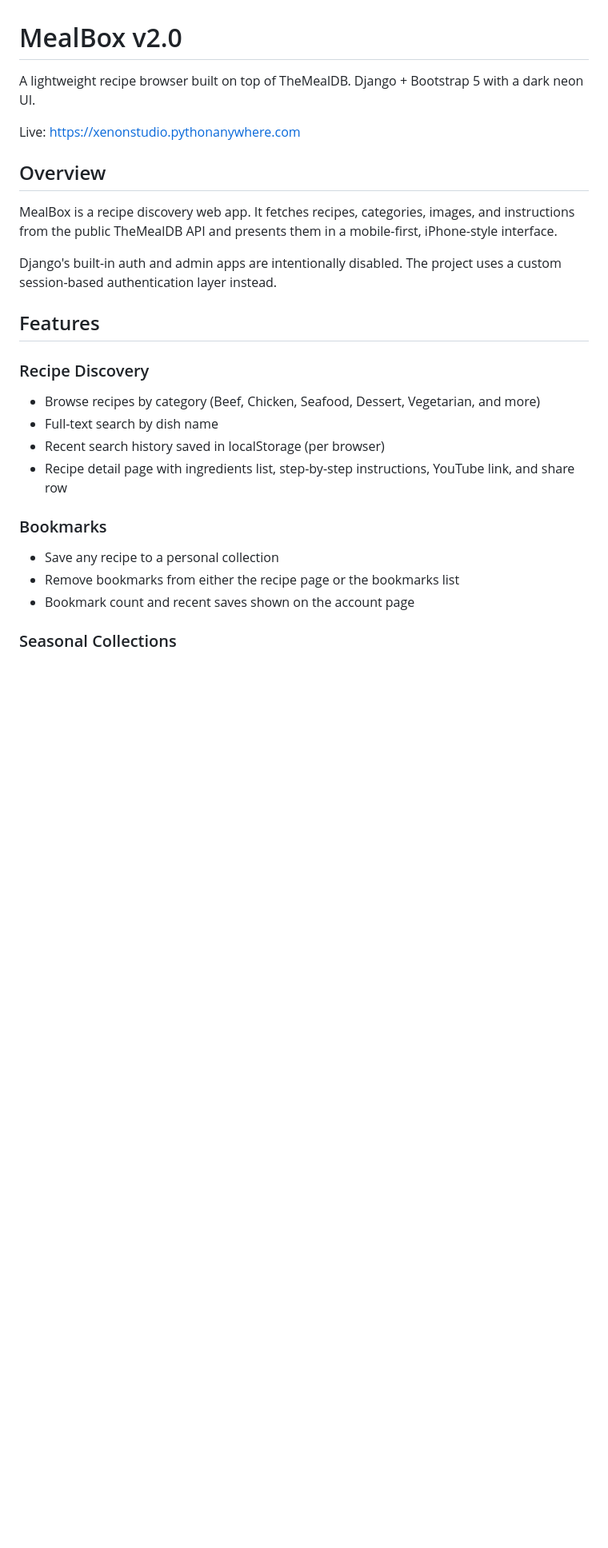
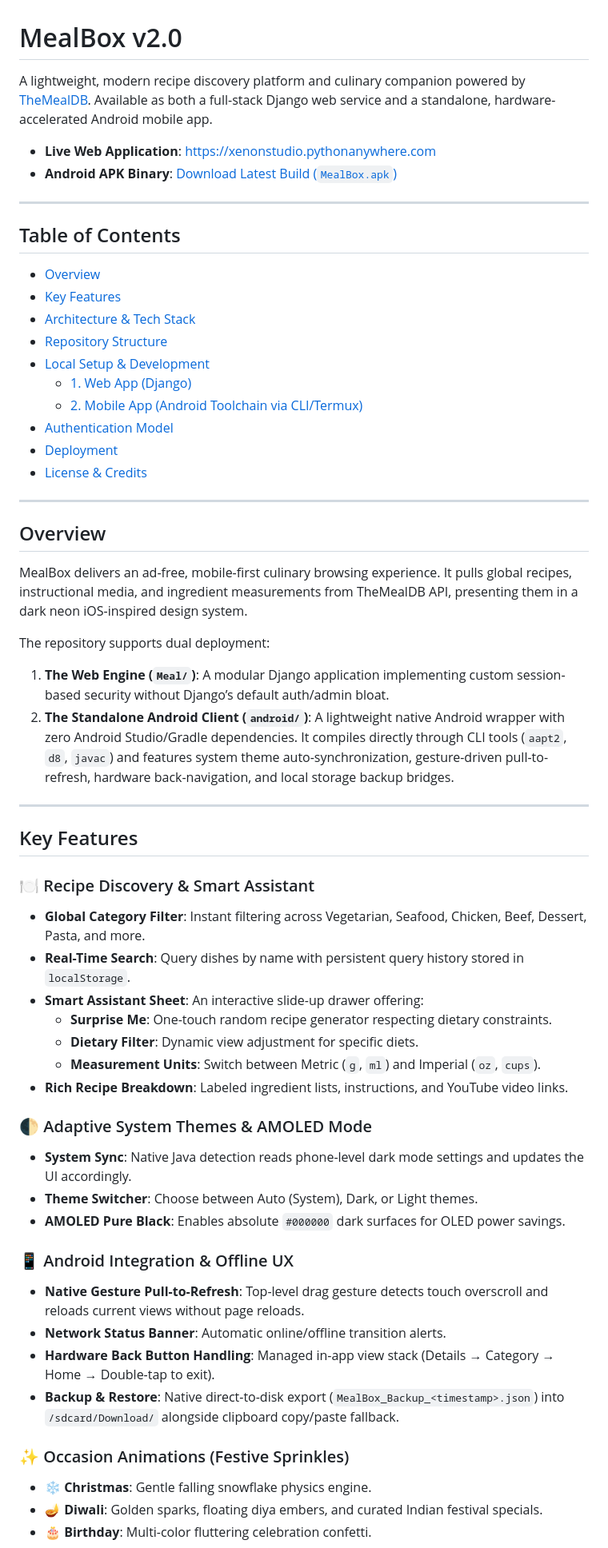
Before and after one commit to Code360-py/MealBox, a Markdown page: README.md, the part around one of its changes. Shown at 80% size. Rendered like a GitHub page; blank space fills up the shorter version.

```diff
--- a/README.md
+++ b/README.md
@@ -1,29 +1,61 @@
 # MealBox v2.0
 
-A lightweight recipe browser built on top of TheMealDB. Django + Bootstrap 5 with a dark neon UI.
+A lightweight, modern recipe discovery platform and culinary companion powered by [TheMealDB](https://www.themealdb.com/). Available as both a full-stack Django web service and a standalone, hardware-accelerated Android mobile app.
 
-Live: https://xenonstudio.pythonanywhere.com
+- **Live Web Application**: [https://xenonstudio.pythonanywhere.com](https://xenonstudio.pythonanywhere.com)
+- **Android APK Binary**: [Download Latest Build (`MealBox.apk`)](https://github.com/Code360-py/MealBox/releases/latest)
+
+---
+
+## Table of Contents
+
+- [Overview](#overview)
+- [Key Features](#key-features)
+- [Architecture & Tech Stack](#architecture--tech-stack)
+- [Repository Structure](#repository-structure)
+- [Local Setup & Development](#local-setup--development)
+  - [1. Web App (Django)](#1-web-app-django)
+  - [2. Mobile App (Android Toolchain via CLI/Termux)](#2-mobile-app-android-toolchain-via-clitermux)
+- [Authentication Model](#authentication-model)
+- [Deployment](#deployment)
+- [License & Credits](#license--credits)
+
+---
 
 ## Overview
 
-MealBox is a recipe discovery web app. It fetches recipes, categories, images, and instructions from the public TheMealDB API and presents them in a mobile-first, iPhone-style interface.
+MealBox delivers an ad-free, mobile-first culinary browsing experience. It pulls global recipes, instructional media, and ingredient measurements from TheMealDB API, presenting them in a dark neon iOS-inspired design system.
 
-Django's built-in auth and admin apps are intentionally disabled. The project uses a custom session-based authentication layer instead.
+The repository supports dual deployment:
+1. **The Web Engine (`Meal/`)**: A modular Django application implementing custom session-based security without Django’s default auth/admin bloat.
+2. **The Standalone Android Client (`android/`)**: A lightweight native Android wrapper with zero Android Studio/Gradle dependencies. It compiles directly through CLI tools (`aapt2`, `d8`, `javac`) and features system theme auto-synchronization, gesture-driven pull-to-refresh, hardware back-navigation, and local storage backup bridges.
 
-## Features
+---
 
-### Recipe Discovery
+## Key Features
 
-- Browse recipes by category (Beef, Chicken, Seafood, Dessert, Vegetarian, and more)
-- Full-text search by dish name
-- Recent search history saved in localStorage (per browser)
-- Recipe detail page with ingredients list, step-by-step instructions, YouTube link, and share row
+### 🍽️ Recipe Discovery & Smart Assistant
+- **Global Category Filter**: Instant filtering across Vegetarian, Seafood, Chicken, Beef, Dessert, Pasta, and more.
+- **Real-Time Search**: Query dishes by name with persistent query history stored in `localStorage`.
+- **Smart Assistant Sheet**: An interactive slide-up drawer offering:
+  - **Surprise Me**: One-touch random recipe generator respecting dietary constraints.
+  - **Dietary Filter**: Dynamic view adjustment for specific diets.
+  - **Measurement Units**: Switch between Metric (`g`, `ml`) and Imperial (`oz`, `cups`).
+- **Rich Recipe Breakdown**: Labeled ingredient lists, instructions, and YouTube video links.
 
-### Bookmarks
+### 🌓 Adaptive System Themes & AMOLED Mode
+- **System Sync**: Native Java detection reads phone-level dark mode settings and updates the UI accordingly.
+- **Theme Switcher**: Choose between Auto (System), Dark, or Light themes.
+- **AMOLED Pure Black**: Enables absolute `#000000` dark surfaces for OLED power savings.
 
-- Save any recipe to a personal collection
-- Remove bookmarks from either the recipe page or the bookmarks list
-- Bookmark count and recent saves shown on the account page
+### 📱 Android Integration & Offline UX
+- **Native Gesture Pull-to-Refresh**: Top-level drag gesture detects touch overscroll and reloads current views without page reloads.
+- **Network Status Banner**: Automatic online/offline transition alerts.
+- **Hardware Back Button Handling**: Managed in-app view stack (Details → Category → Home → Double-tap to exit).
+- **Backup & Restore**: Native direct-to-disk export (`MealBox_Backup_<timestamp>.json`) into `/sdcard/Download/` alongside clipboard copy/paste fallback.
 
-### Seasonal Collections
+### ✨ Occasion Animations (Festive Sprinkles)
+- ❄️ **Christmas**: Gentle falling snowflake physics engine.
+- 🪔 **Diwali**: Golden sparks, floating diya embers, and curated Indian festival specials.
+- 🎂 **Birthday**: Multi-color fluttering celebration confetti.
 
```
Also changed, not shown: other parts of README.md (+9 -142 lines).
